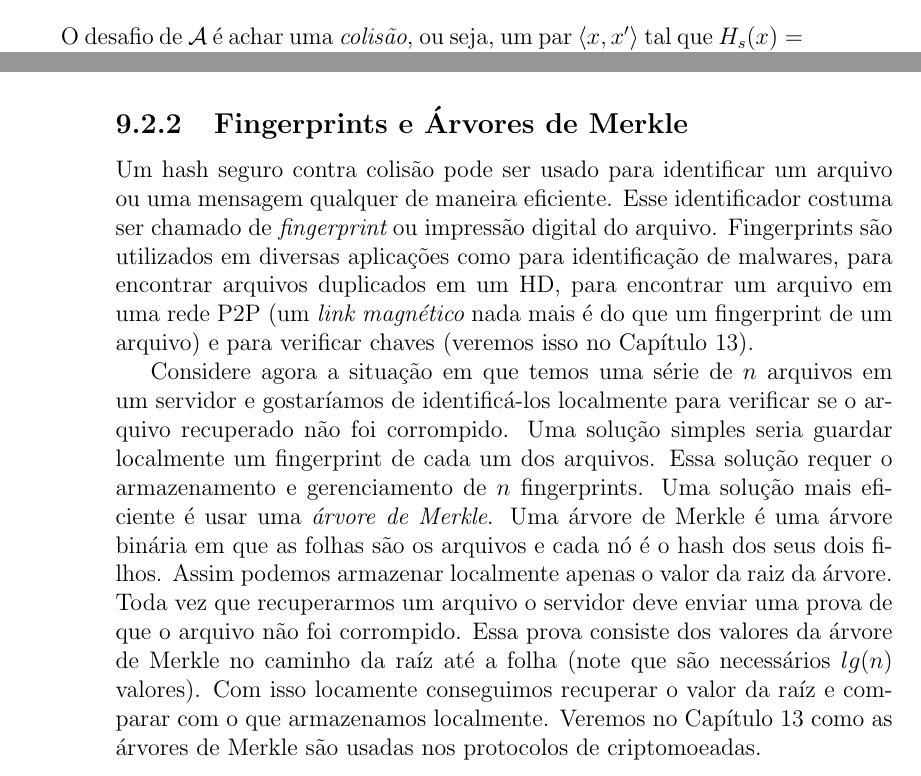
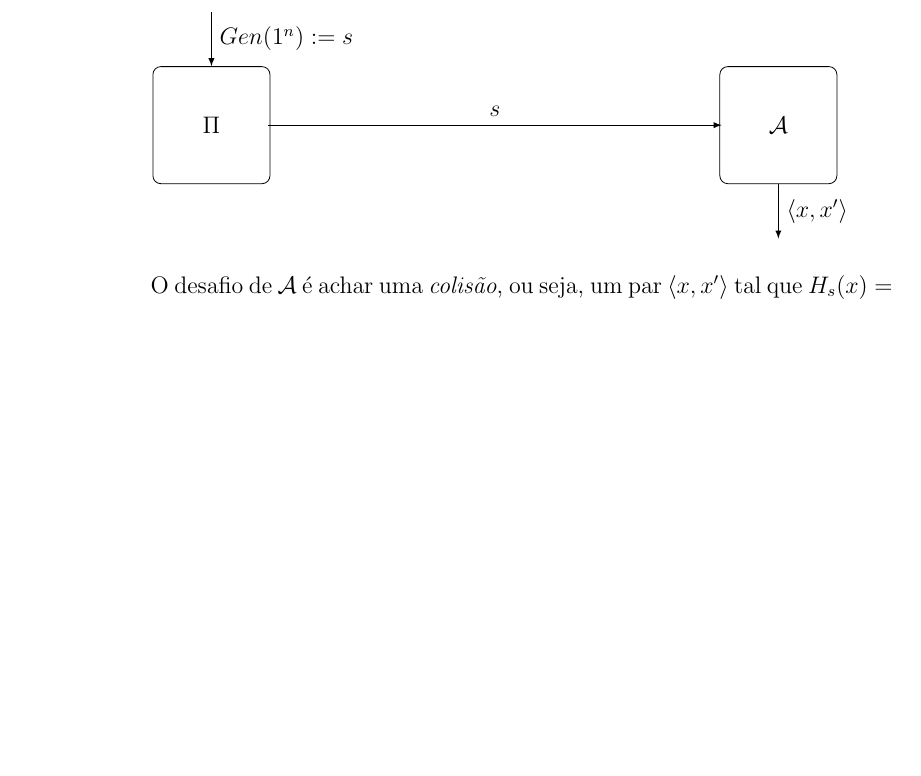
Before and after one commit to marciomr/apostila-seginf, a LaTeX book (apostila.tex, which reads hash.tex): two parts of pages 79 and 84 of 144 before the commit and part of page 80 of 144 after it, the two joined at a grey line, cut at the place of the change, the shorter picture padded with empty space. Compiled offline with pdfLaTeX.

Commit message:
inclui um diagrama e removi uma seção que não vinha sendo usada no curso

```diff
--- a/hash.tex
+++ b/hash.tex
@@ -17,6 +17,19 @@ Definiremos resistência à colisão para um sistema $\Pi = \langle Gen, H \rang
 \item O adversário $\mathcal{A}$ recebe $s$.
 \item A devolve um par de mensagens $\langle x, x' \rangle$.
 \end{enumerate}
+
+\begin{center}
+\begin{tikzpicture}[node distance=2cm,auto,>=latex]
+\tikzset{
+  player/.style={draw,shape=rectangle,rounded corners,minimum width=5em,minimum height=5em}
+}
+\node[player] (system) {$\Pi$};
+\node[player] (adversary) at (10,0) {$\mathcal{A}$};
+\draw[->] (1,0) -> node[above]{$s$} (9,0);
+\draw[->] (0,2) -> node{$Gen(1^n) := s$} (system);
+\draw[->] (adversary) -> node{$\langle x, x' \rangle$} (10,-2);
+\end{tikzpicture}
+\end{center}
 
 O desafio de $\mathcal{A}$ é achar uma {\em colisão}, ou seja, um par $\langle x, x' \rangle$ tal que $H_s(x) = H_s(x')$
 \begin{displaymath}
@@ -195,23 +208,23 @@ Formalmente definimos o sistema HMAC da seguinte forma:
 
 % argumentar sobre a importância das duas constantes e a relação com o sistema anterior
 
-\subsection{Fingerprints e Árvores de Merkle}
-\label{label}
+%\subsection{Fingerprints e Árvores de Merkle}
+%\label{label}
 
-Um hash seguro contra colisão pode ser usado para identificar um arquivo ou uma mensagem qualquer de maneira eficiente.
-Esse identificador costuma ser chamado de {\em fingerprint} ou impressão digital do arquivo.
-Fingerprints são utilizados em diversas aplicações como para identificação de malwares, para encontrar arquivos duplicados em um HD, para encontrar um arquivo em uma rede P2P (um {\em link magnético} nada mais é do que um fingerprint de um arquivo) e para verificar chaves (veremos isso no Capítulo \ref{cha:protocolos}).
+%Um hash seguro contra colisão pode ser usado para identificar um arquivo ou uma mensagem qualquer de maneira eficiente.
+%Esse identificador costuma ser chamado de {\em fingerprint} ou impressão digital do arquivo.
+%Fingerprints são utilizados em diversas aplicações como para identificação de malwares, para encontrar arquivos duplicados em um HD, para encontrar um arquivo em uma rede P2P (um {\em link magnético} nada mais é do que um fingerprint de um arquivo) e para verificar chaves (veremos isso no Capítulo \ref{cha:protocolos}).
 
-Considere agora a situação em que temos uma série de $n$ arquivos em um servidor e gostaríamos de identificá-los localmente para verificar se o arquivo recuperado não foi corrompido.
-Uma solução simples seria guardar localmente um fingerprint de cada um dos arquivos.
-Essa solução requer o armazenamento e gerenciamento de $n$ fingerprints.
-Uma solução mais eficiente é usar uma {\em árvore de Merkle}.
-Uma árvore de Merkle é uma árvore binária em que as folhas são os arquivos e cada nó é o hash dos seus dois filhos.
-Assim podemos armazenar localmente apenas o valor da raiz da árvore.
-Toda vez que recuperarmos um arquivo o servidor deve enviar uma prova de que o arquivo não foi corrompido.
-Essa prova consiste dos valores da árvore de Merkle no caminho da raíz até a folha (note que são necessários $lg(n)$ valores).
-Com isso locamente conseguimos recuperar o valor da raíz e comparar com o que armazenamos localmente.
-Veremos no Capítulo \ref{cha:protocolos} como as árvores de Merkle são usadas nos protocolos de criptomoeadas.
+%Considere agora a situação em que temos uma série de $n$ arquivos em um servidor e gostaríamos de identificá-los localmente para verificar se o arquivo recuperado não foi corrompido.
+%Uma solução simples seria guardar localmente um fingerprint de cada um dos arquivos.
+%Essa solução requer o armazenamento e gerenciamento de $n$ fingerprints.
+%Uma solução mais eficiente é usar uma {\em árvore de Merkle}.
+%Uma árvore de Merkle é uma árvore binária em que as folhas são os arquivos e cada nó é o hash dos seus dois filhos.
+%Assim podemos armazenar localmente apenas o valor da raiz da árvore.
+%Toda vez que recuperarmos um arquivo o servidor deve enviar uma prova de que o arquivo não foi corrompido.
+%Essa prova consiste dos valores da árvore de Merkle no caminho da raíz até a folha (note que são necessários $lg(n)$ valores).
+%Com isso locamente conseguimos recuperar o valor da raíz e comparar com o que armazenamos localmente.
+%Veremos no Capítulo \ref{cha:protocolos} como as árvores de Merkle são usadas nos protocolos de criptomoeadas.
 
 \subsection{Funções de Derivação de Chaves}
 \label{sec:kdf}
```
